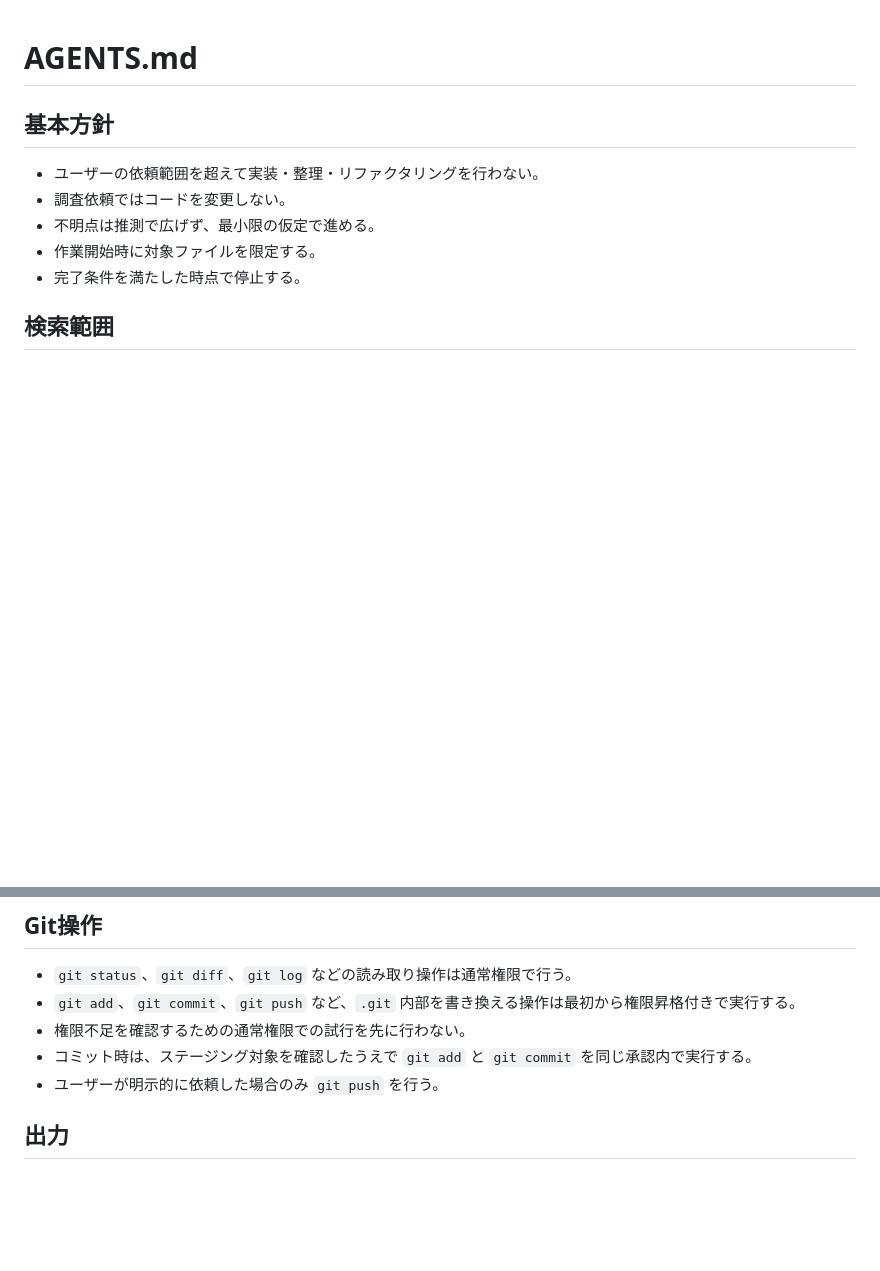
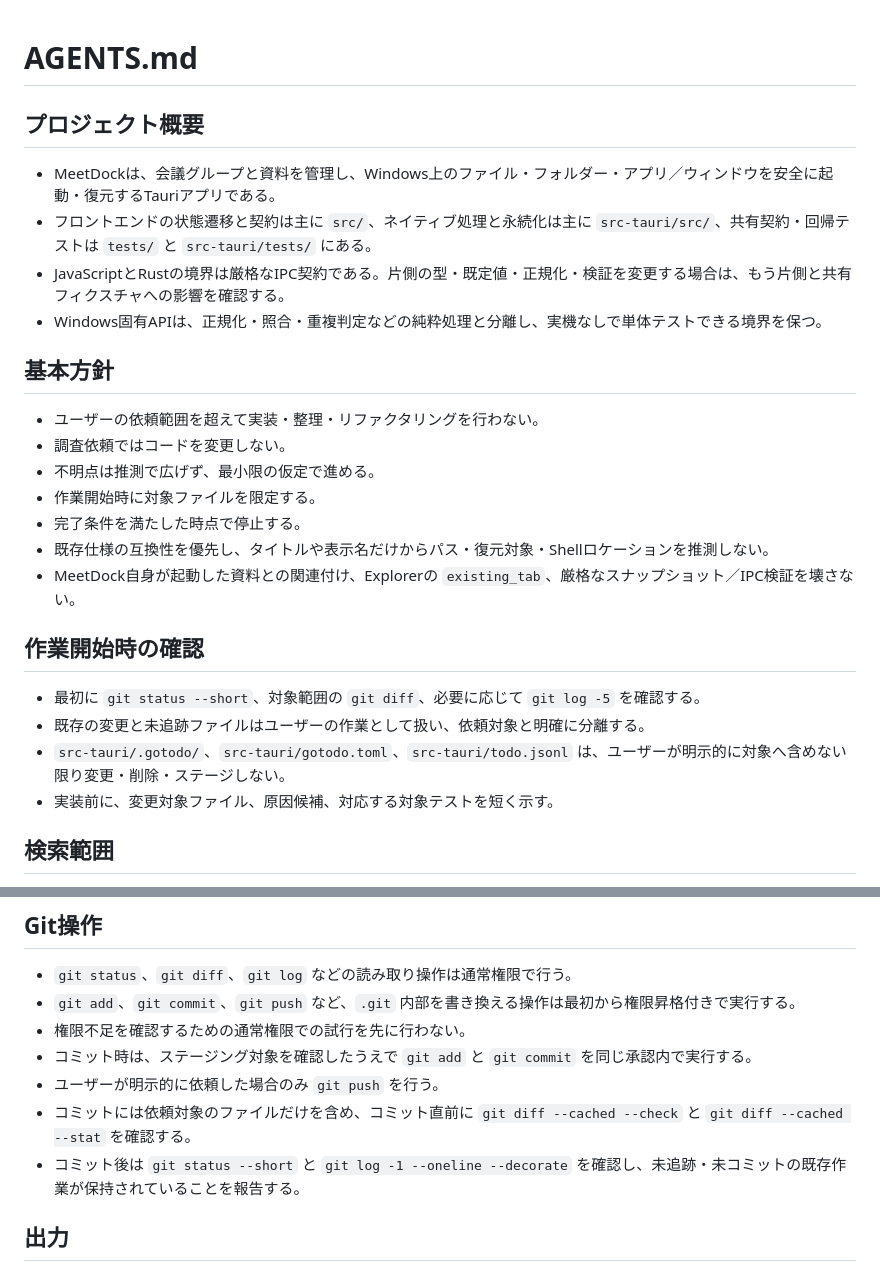
Before and after one commit to miyabito-gh/MeetDock, a Markdown page: AGENTS.md, 2 parts joined by grey strips. Rendered like a GitHub page; blank space fills up the shorter version.

```diff
--- a/AGENTS.md
+++ b/AGENTS.md
@@ -1,4 +1,11 @@
 # AGENTS.md
+
+## プロジェクト概要
+
+- MeetDockは、会議グループと資料を管理し、Windows上のファイル・フォルダー・アプリ／ウィンドウを安全に起動・復元するTauriアプリである。
+- フロントエンドの状態遷移と契約は主に `src/`、ネイティブ処理と永続化は主に `src-tauri/src/`、共有契約・回帰テストは `tests/` と `src-tauri/tests/` にある。
+- JavaScriptとRustの境界は厳格なIPC契約である。片側の型・既定値・正規化・検証を変更する場合は、もう片側と共有フィクスチャへの影響を確認する。
+- Windows固有APIは、正規化・照合・重複判定などの純粋処理と分離し、実機なしで単体テストできる境界を保つ。
 
 ## 基本方針
 
@@ -7,6 +14,15 @@
 - 不明点は推測で広げず、最小限の仮定で進める。
 - 作業開始時に対象ファイルを限定する。
 - 完了条件を満たした時点で停止する。
+- 既存仕様の互換性を優先し、タイトルや表示名だけからパス・復元対象・Shellロケーションを推測しない。
+- MeetDock自身が起動した資料との関連付け、Explorerの `existing_tab`、厳格なスナップショット／IPC検証を壊さない。
+
+## 作業開始時の確認
+
+- 最初に `git status --short`、対象範囲の `git diff`、必要に応じて `git log -5` を確認する。
+- 既存の変更と未追跡ファイルはユーザーの作業として扱い、依頼対象と明確に分離する。
+- `src-tauri/.gotodo/`、`src-tauri/gotodo.toml`、`src-tauri/todo.jsonl` は、ユーザーが明示的に対象へ含めない限り変更・削除・ステージしない。
+- 実装前に、変更対象ファイル、原因候補、対応する対象テストを短く示す。
 
 ## 検索範囲
 
@@ -46,6 +99,8 @@
 - 権限不足を確認するための通常権限での試行を先に行わない。
 - コミット時は、ステージング対象を確認したうえで `git add` と `git commit` を同じ承認内で実行する。
 - ユーザーが明示的に依頼した場合のみ `git push` を行う。
+- コミットには依頼対象のファイルだけを含め、コミット直前に `git diff --cached --check` と `git diff --cached --stat` を確認する。
+- コミット後は `git status --short` と `git log -1 --oneline --decorate` を確認し、未追跡・未コミットの既存作業が保持されていることを報告する。
 
 ## 出力
 
```
Also changed, not shown: other parts of AGENTS.md (+40 -3 lines).
